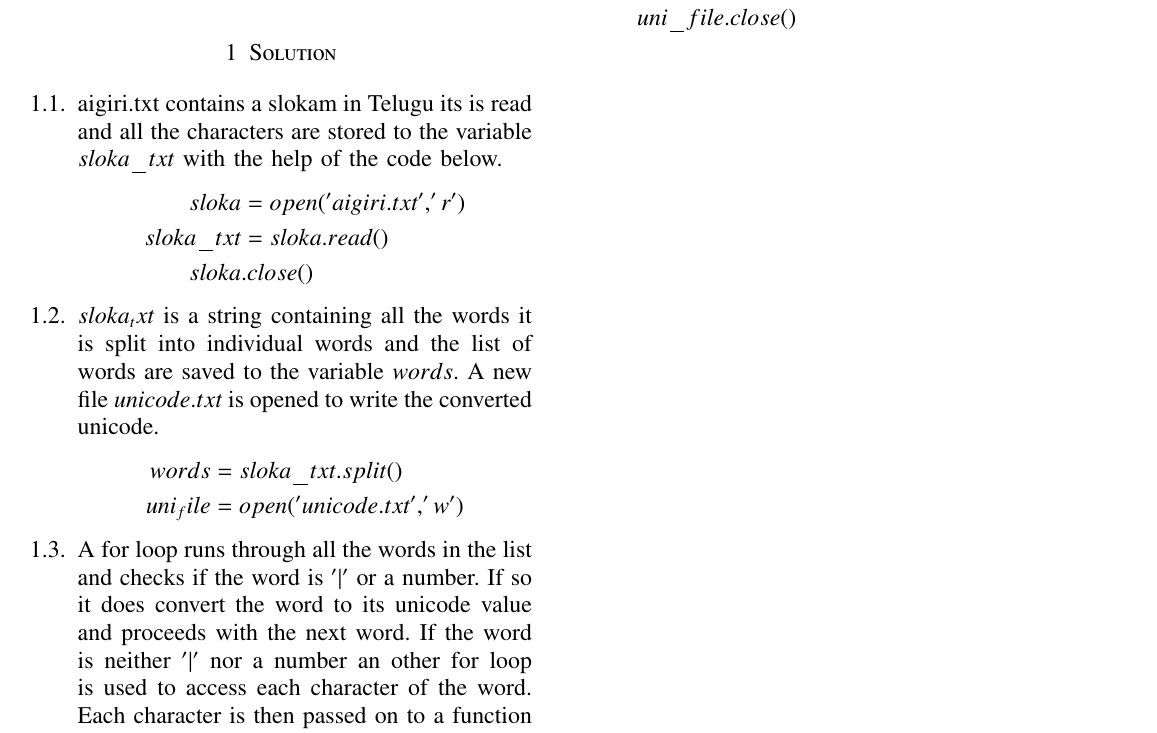
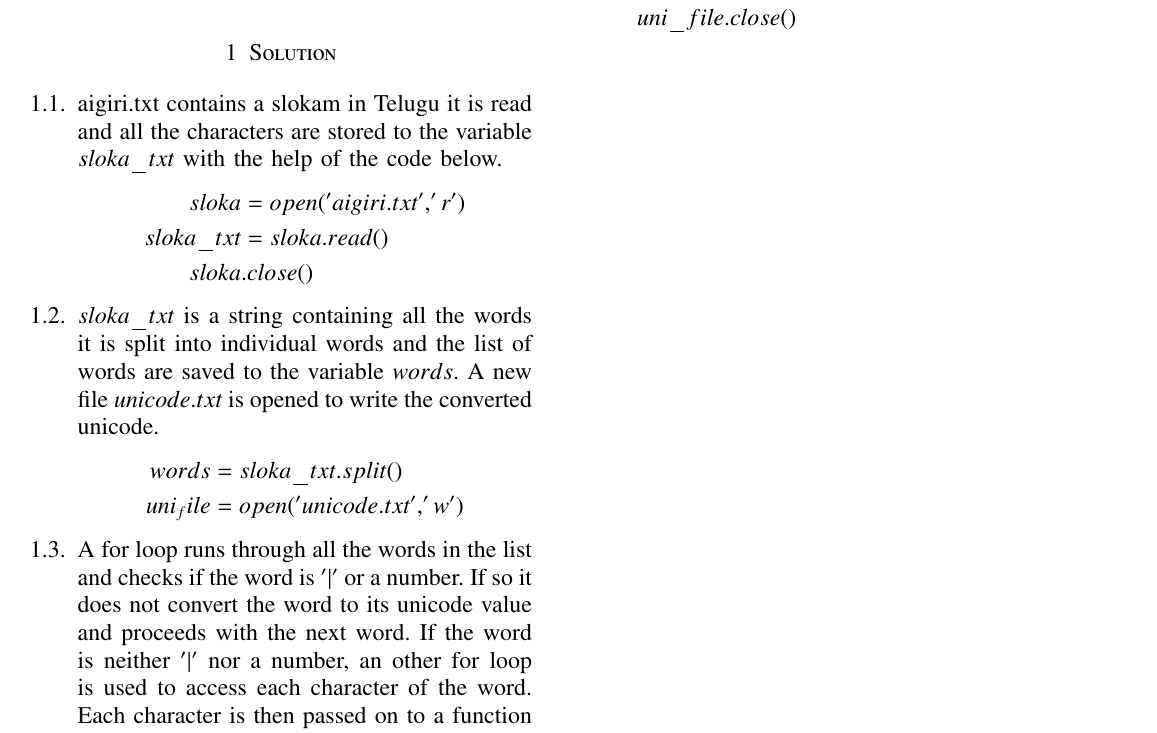
Before and after one commit to chakki1234/Winter_intern, a LaTeX paper (unicode_convert/document.tex, which reads unicode_convert/chapters/solution.tex): part of the page, cut so that both start at the same text. Compiled offline with pdfLaTeX.

Commit message:
corrected few spelling errors

```diff
--- a/unicode_convert/chapters/solution.tex
+++ b/unicode_convert/chapters/solution.tex
@@ -2,20 +2,20 @@
 \begin{enumerate}[label=\thesection.\arabic*.,ref=\thesection.\theenumi]
 \numberwithin{equation}{enumi}
 
-\item aigiri.txt contains a slokam in Telugu its is read and all the characters are stored to the variable $sloka\_txt$ with the help of the code below.
+\item aigiri.txt contains a slokam in Telugu it is read and all the characters are stored to the variable $sloka\_txt$ with the help of the code below.
 \begin{align*}
 sloka &= open('aigiri.txt', 'r') \\
 sloka\_txt &= sloka.read() \\
 sloka &. close()
 \end{align*}
 
-\item $sloka_txt$ is a string containing all the words it is split into individual words and the list of words are saved to the variable $words$. A new file $unicode.txt$ is opened to write the converted unicode.
+\item $sloka\_txt$ is a string containing all the words it is split into individual words and the list of words are saved to the variable $words$. A new file $unicode.txt$ is opened to write the converted unicode.
 \begin{align*}
 words &= sloka\_txt.split() \\
 uni_file &= open('unicode.txt', 'w')
 \end{align*}
 
-\item A  for loop runs through all the words in the list and checks if the word is $'|'$ or a number. If so it does convert the word to its unicode value and proceeds with the next word. If the word is neither $'|'$ nor a number an other for loop is used to access each character of the word. Each character is then passed on to a function called $ord()$ which returns the integer code point value of the character. The integer value is then converted to its hexadecimal value using the function $hex()$. The hexadecimal string contains the character $'x'$ which is replaced with a null character to get the actual hexadecimal value it is then appedned to the string $'U+'$ and the resultant is written onto the txt file. The process is repeated for the remaining characters in the word and for all the remaining words.
+\item A  for loop runs through all the words in the list and checks if the word is $'|'$ or a number. If so it does not convert the word to its unicode value and proceeds with the next word. If the word is neither $'|'$ nor a number, an other for loop is used to access each character of the word. Each character is then passed on to a function called $ord()$ which returns the integer code point value of the character. The integer value is then converted to its hexadecimal value using the function $hex()$. The hexadecimal string contains the character $'x'$ which is replaced with a null character to get the actual hexadecimal value it is then appedned to the string $'U+'$ and the resultant is written onto the txt file. The process is repeated for the remaining characters in the word and for all the remaining words.
 \begin{align*}
 \ \ \ \ &for\ i\  in\  words:\\
 &if(i !='|'\  and\  not(i.isdigit())):\\
```
Also changed, not shown: unicode_convert/document.pdf.
